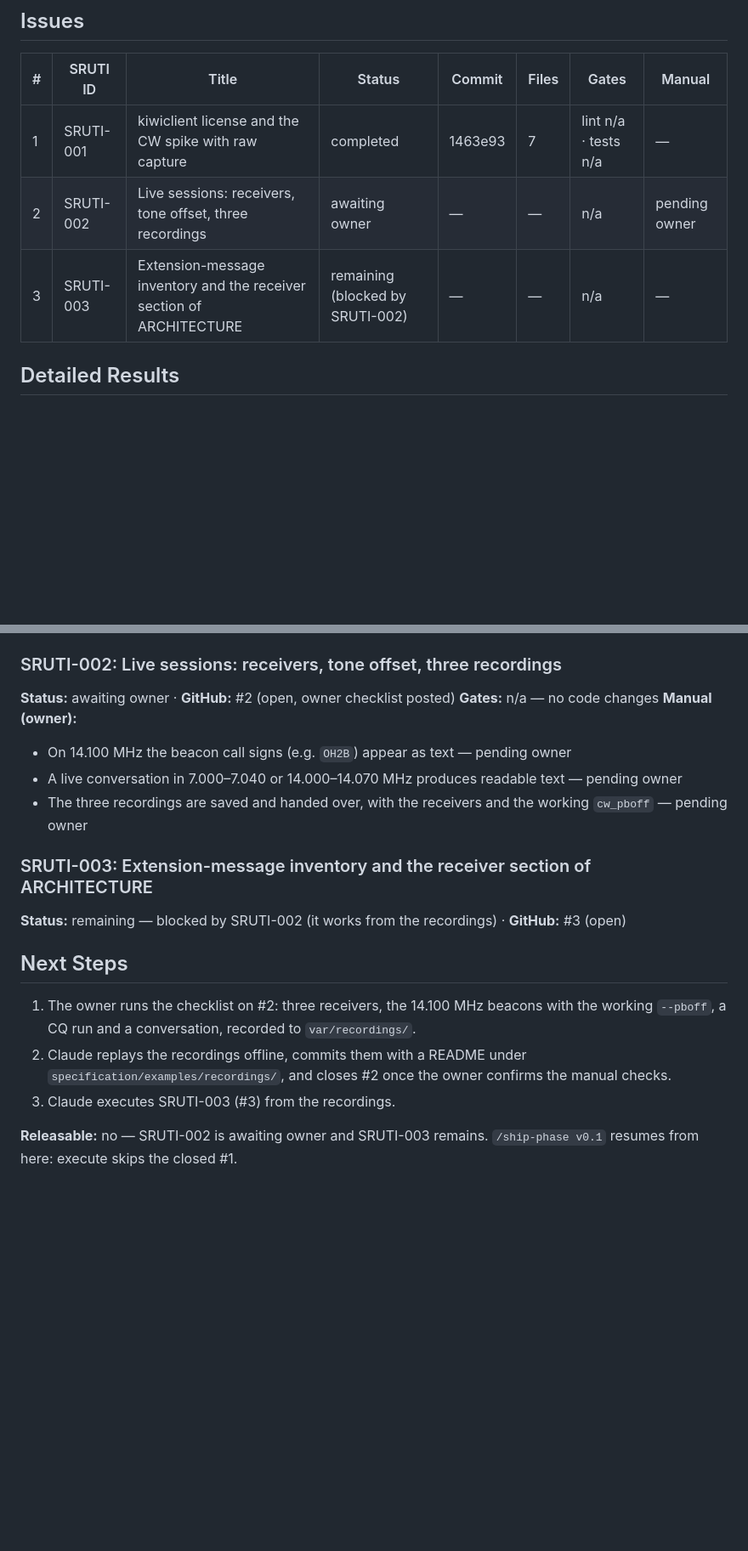
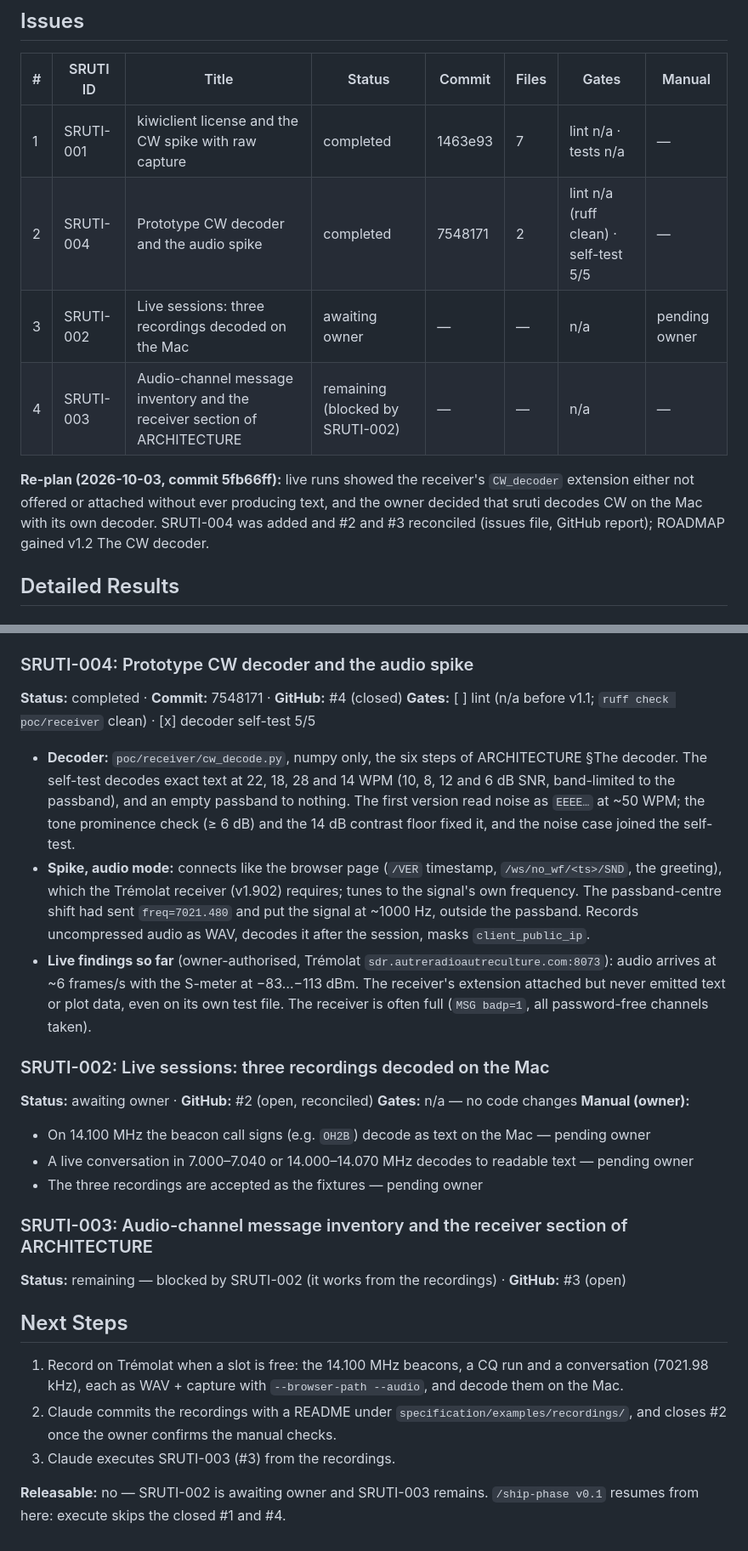
Before and after one commit to ichMaster/sruti, a Markdown page: specification/implementation/v0.1-execution-report.md, 2 parts joined by grey strips. Shown at 85% size. Drawn GitHub-style; blank space fills up the shorter version.

Commit message:
docs: v0.1 execution report — SRUTI-004 and the re-plan
Co-Authored-By: Claude Opus 5.5 <noreply@anthropic.com>

```diff
--- a/specification/implementation/v0.1-execution-report.md
+++ b/specification/implementation/v0.1-execution-report.md
@@ -21,8 +21,14 @@
 | # | SRUTI ID | Title | Status | Commit | Files | Gates | Manual |
 |---|----------|-------|--------|--------|-------|-------|--------|
 | 1 | SRUTI-001 | kiwiclient license and the CW spike with raw capture | completed | 1463e93 | 7 | lint n/a · tests n/a | — |
-| 2 | SRUTI-002 | Live sessions: receivers, tone offset, three recordings | awaiting owner | — | — | n/a | pending owner |
-| 3 | SRUTI-003 | Extension-message inventory and the receiver section of ARCHITECTURE | remaining (blocked by SRUTI-002) | — | — | n/a | — |
+| 2 | SRUTI-004 | Prototype CW decoder and the audio spike | completed | 7548171 | 2 | lint n/a (ruff clean) · self-test 5/5 | — |
+| 3 | SRUTI-002 | Live sessions: three recordings decoded on the Mac | awaiting owner | — | — | n/a | pending owner |
+| 4 | SRUTI-003 | Audio-channel message inventory and the receiver section of ARCHITECTURE | remaining (blocked by SRUTI-002) | — | — | n/a | — |
+
+**Re-plan (2026-10-03, commit 5fb66ff):** live runs showed the receiver's `CW_decoder` extension either not
+offered or attached without ever producing text, and the owner decided that sruti decodes CW on the Mac
+with its own decoder. SRUTI-004 was added and #2 and #3 reconciled (issues file, GitHub report);
+ROADMAP gained v1.2 The CW decoder.
 
 ## Detailed Results
 
@@ -48,24 +54,41 @@
   corrupt line; both kiwiclient streams driven through a fake socket sent exactly the documented messages;
   `ruff check` on the spike passes. Not yet run against a live receiver — that is SRUTI-002.
 
-### SRUTI-002: Live sessions: receivers, tone offset, three recordings
-**Status:** awaiting owner · **GitHub:** #2 (open, owner checklist posted)
+### SRUTI-004: Prototype CW decoder and the audio spike
+**Status:** completed · **Commit:** 7548171 · **GitHub:** #4 (closed)
+**Gates:** [ ] lint (n/a before v1.1; `ruff check poc/receiver` clean) · [x] decoder self-test 5/5
+
+- **Decoder:** `poc/receiver/cw_decode.py`, numpy only, the six steps of ARCHITECTURE §The decoder. The
+  self-test decodes exact text at 22, 18, 28 and 14 WPM (10, 8, 12 and 6 dB SNR, band-limited to the
+  passband), and an empty passband to nothing. The first version read noise as `EEEE…` at ~50 WPM; the tone
+  prominence check (≥ 6 dB) and the 14 dB contrast floor fixed it, and the noise case joined the self-test.
+- **Spike, audio mode:** connects like the browser page (`/VER` timestamp, `/ws/no_wf/<ts>/SND`, the
+  greeting), which the Trémolat receiver (v1.902) requires; tunes to the signal's own frequency. The
+  passband-centre shift had sent `freq=7021.480` and put the signal at ~1000 Hz, outside the passband.
+  Records uncompressed audio as WAV, decodes it after the session, masks `client_public_ip`.
+- **Live findings so far** (owner-authorised, Trémolat `sdr.autreradioautreculture.com:8073`): audio
+  arrives at ~6 frames/s with the S-meter at −83…−113 dBm. The receiver's extension attached but never
+  emitted text or plot data, even on its own test file. The receiver is often full (`MSG badp=1`, all
+  password-free channels taken).
+
+### SRUTI-002: Live sessions: three recordings decoded on the Mac
+**Status:** awaiting owner · **GitHub:** #2 (open, reconciled)
 **Gates:** n/a — no code changes
 **Manual (owner):**
-- On 14.100 MHz the beacon call signs (e.g. `OH2B`) appear as text — pending owner
-- A live conversation in 7.000–7.040 or 14.000–14.070 MHz produces readable text — pending owner
-- The three recordings are saved and handed over, with the receivers and the working `cw_pboff` — pending owner
+- On 14.100 MHz the beacon call signs (e.g. `OH2B`) decode as text on the Mac — pending owner
+- A live conversation in 7.000–7.040 or 14.000–14.070 MHz decodes to readable text — pending owner
+- The three recordings are accepted as the fixtures — pending owner
 
-### SRUTI-003: Extension-message inventory and the receiver section of ARCHITECTURE
+### SRUTI-003: Audio-channel message inventory and the receiver section of ARCHITECTURE
 **Status:** remaining — blocked by SRUTI-002 (it works from the recordings) · **GitHub:** #3 (open)
 
 ## Next Steps
 
-1. The owner runs the checklist on #2: three receivers, the 14.100 MHz beacons with the working `--pboff`,
-   a CQ run and a conversation, recorded to `var/recordings/`.
-2. Claude replays the recordings offline, commits them with a README under
-   `specification/examples/recordings/`, and closes #2 once the owner confirms the manual checks.
+1. Record on Trémolat when a slot is free: the 14.100 MHz beacons, a CQ run and a conversation (7021.98 kHz),
+   each as WAV + capture with `--browser-path --audio`, and decode them on the Mac.
+2. Claude commits the recordings with a README under `specification/examples/recordings/`, and closes #2
+   once the owner confirms the manual checks.
 3. Claude executes SRUTI-003 (#3) from the recordings.
 
 **Releasable:** no — SRUTI-002 is awaiting owner and SRUTI-003 remains. `/ship-phase v0.1` resumes from
-here: execute skips the closed #1.
+here: execute skips the closed #1 and #4.
```
Also changed, not shown: other parts of specification/implementation/v0.1-execution-report.md (+1 -1 lines).
